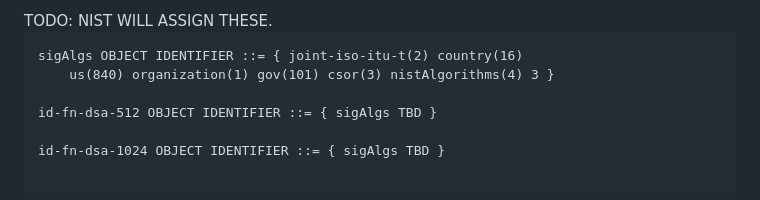
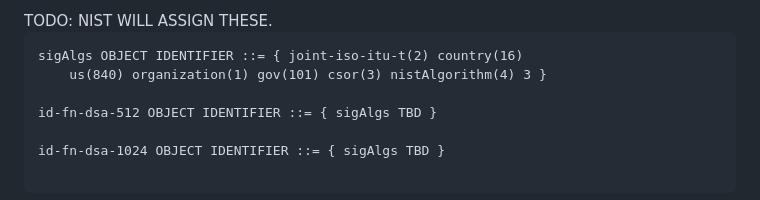
Before and after one commit to seanturner/cms-fn-dsa, a Markdown page: draft-turner-lamps-cms-fn-dsa.md, the part around the change. GitHub-like rendering.

Commit message:
s/nistAlgorithms/nistAlgorithm/g

```diff
--- a/draft-turner-lamps-cms-fn-dsa.md
+++ b/draft-turner-lamps-cms-fn-dsa.md
@@ -169,7 +169,7 @@ Register {{CSOR}}, and are reproduced here for convenience.
 
 ~~~ asn.1
 sigAlgs OBJECT IDENTIFIER ::= { joint-iso-itu-t(2) country(16)
-    us(840) organization(1) gov(101) csor(3) nistAlgorithms(4) 3 }
+    us(840) organization(1) gov(101) csor(3) nistAlgorithm(4) 3 }
 
 id-fn-dsa-512 OBJECT IDENTIFIER ::= { sigAlgs TBD }
 
```
